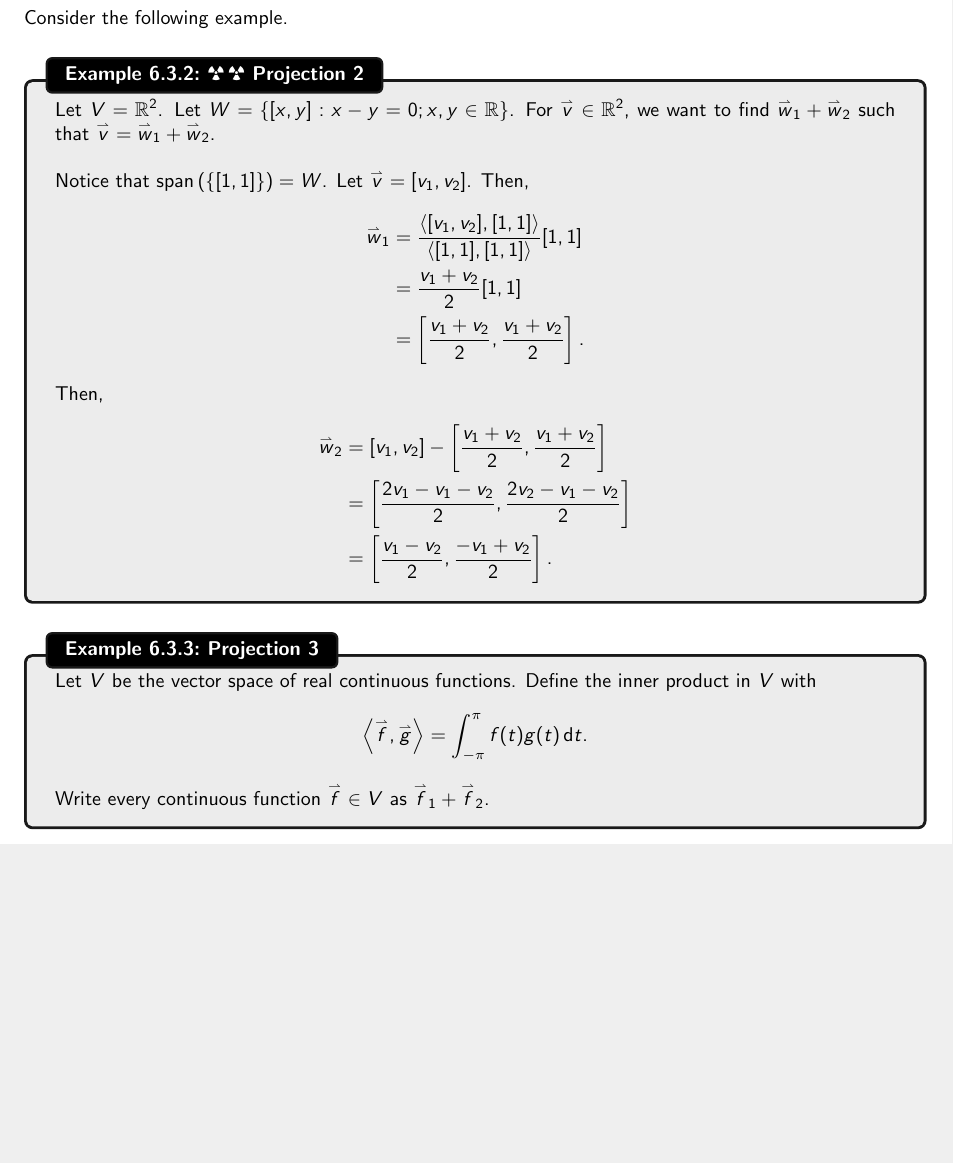
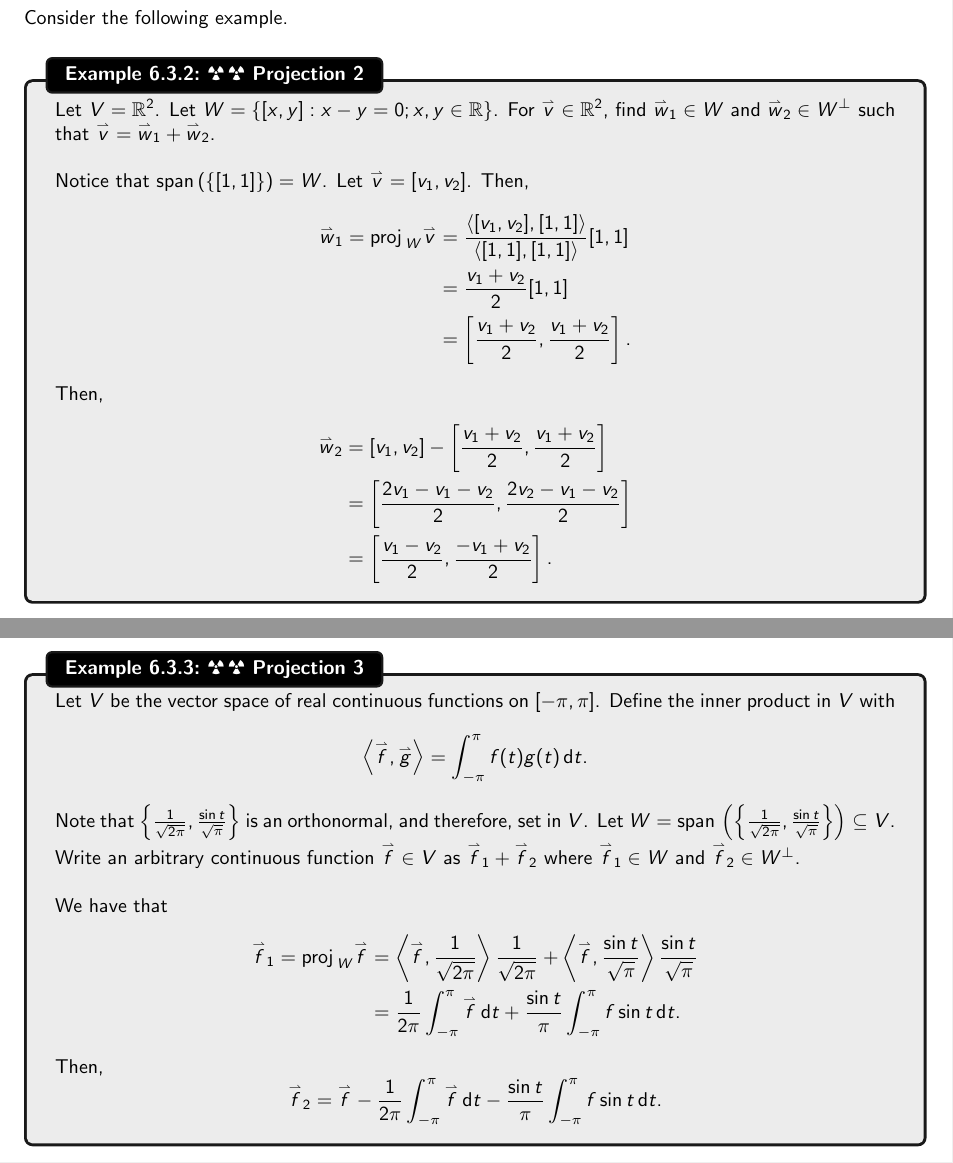
Before and after one commit to officialadithya/MATH-2135-Linear-Algebra-Notes, a LaTeX thesis (main.tex, which reads Chapters/orthogonality.tex): part of page 173 of 201 before the commit and two parts of pages 173 and 174 of 202 after it, the two joined at a grey line, cut so that both start at the same text, the shorter picture padded with empty space. Compiled offline with pdfLaTeX.

Commit message:
Modified projection example

```diff
--- a/Chapters/orthogonality.tex
+++ b/Chapters/orthogonality.tex
@@ -769,12 +769,12 @@
         Consider the following example.
         \begin{example}{\Difficulty\,\Difficulty\,\,Projection 2}{projection2}
 
-            Let \(V=\mathbb{R}^2\). Let \(W=\{[x,y]:x-y=0;x,y\in\mathbb{R}\}\). For \(\vec{v}\in\mathbb{R}^2\), we want to find \(\vec{w}_1+\vec{w}_2\) such that \(\vec{v}=\vec{w}_1+\vec{w}_2\).
+            Let \(V=\mathbb{R}^2\). Let \(W=\{[x,y]:x-y=0;x,y\in\mathbb{R}\}\). For \(\vec{v}\in\mathbb{R}^2\), find \(\vec{w}_1\in W\) and \(\vec{w}_2\in W^\perp\) such that \(\vec{v}=\vec{w}_1+\vec{w}_2\).
             \\
             \\
             Notice that \(\Span(\{[1,1]\})=W\). Let \(\vec{v}=[v_1,v_2]\). Then,
             \begin{align*}
-                \vec{w}_1&=\frac{\iprod{[v_1,v_2]}{[1,1]}}{\iprod{[1,1]}{[1,1]}}[1,1] \\
+                \vec{w}_1=\proj_W\vec{v}&=\frac{\iprod{[v_1,v_2]}{[1,1]}}{\iprod{[1,1]}{[1,1]}}[1,1] \\
                 &=\frac{v_1+v_2}{2}[1,1] \\
                 &=\left[\frac{v_1+v_2}{2},\frac{v_1+v_2}{2}\right].
             \end{align*}
@@ -786,14 +786,25 @@
             \end{align*}
 
         \end{example}
-        \begin{example}{Projection 3}{projection3}
+        \pagebreak
+        \begin{example}{\Difficulty\,\Difficulty\,\,Projection 3}{projection3}
 
-            Let \(V\) be the vector space of real continuous functions. Define the inner product in \(V\) with
+            Let \(V\) be the vector space of real continuous functions on \([-\pi,\pi]\). Define the inner product in \(V\) with
             \begin{equation*}
                 \iprod{\vec{f}}{\vec{g}}=\int_{-\pi}^\pi f(t)g(t) \dd t.
             \end{equation*}
-            Write every continuous function \(\vec{f}\in V\) as \(\vec{f}_1+\vec{f}_2\).
-
+            Note that \(\left\{\frac{1}{\sqrt{2\pi}},\frac{\sin t}{\sqrt{\pi}}\right\}\) is an orthonormal, and therefore, set in \(V\). Let \(W=\Span\left(\left\{\frac{1}{\sqrt{2\pi}},\frac{\sin t}{\sqrt{\pi}}\right\}\right)\subseteq V\). Write an arbitrary continuous function \(\vec{f}\in V\) as \(\vec{f}_1+\vec{f}_2\) where \(\vec{f}_1\in W\) and \(\vec{f}_2\in W^\perp\).
+            \\
+            \\
+            We have that
+            \begin{align*}
+                \vec{f}_1=\proj_W\vec{f}&=\iprod{\vec{f}}{\frac{1}{\sqrt{2\pi}}}\frac{1}{\sqrt{2\pi}}+\iprod{\vec{f}}{\frac{\sin t}{\sqrt{\pi}}}\frac{\sin t}{\sqrt{\pi}} \\
+                &=\frac{1}{2\pi}\int_{-\pi}^\pi \vec{f}\dd t+\frac{\sin t}{\pi}\int_{-\pi}^\pi f\sin t \dd t.
+            \end{align*}
+            Then,
+            \begin{equation*}
+                \vec{f}_2=\vec{f}-\frac{1}{2\pi}\int_{-\pi}^\pi \vec{f}\dd t-\frac{\sin t}{\pi}\int_{-\pi}^\pi f\sin t \dd t.
+            \end{equation*}
         \end{example}
 
 \pagebreak
```
Also changed, not shown: main.pdf.
